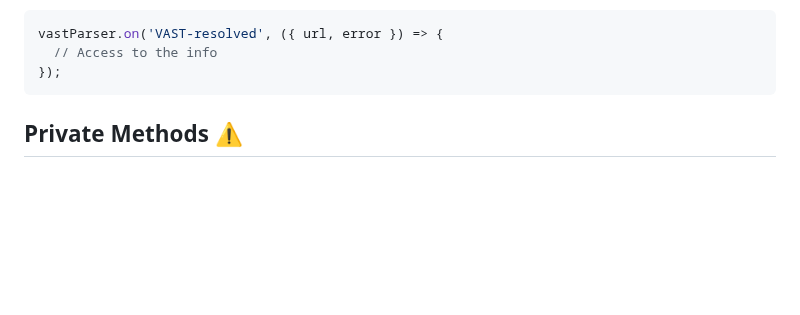
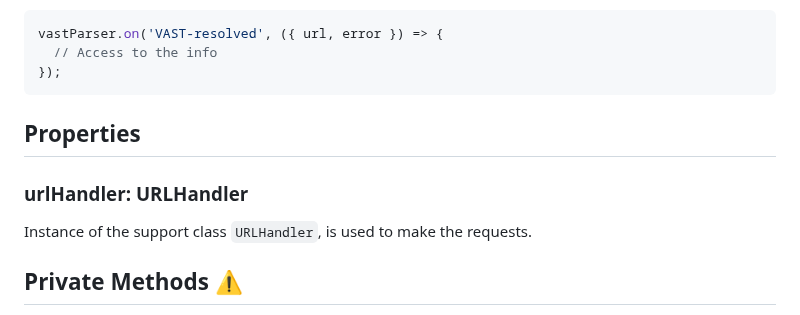
Before and after one commit to dailymotion/vast-client-js, a Markdown page: docs/api/fetcher.md, the part around the change. Drawn GitHub-style; blank space fills up the shorter version.

````diff
--- a/docs/fetcher.md
+++ b/docs/api/fetcher.md
@@ -55,6 +55,13 @@ vastParser.on('VAST-resolved', ({ url, error }) => {
   // Access to the info
 });
 ```
+## Properties <a name="properties"></a>
+
+### urlHandler: URLHandler
+
+Instance of the support class `URLHandler`, is used to make the requests.
+
+
 ## Private Methods :warning:<a name="private-methods"></a>
 
 These methods documentation is provided in order to make the parser internal logic clearer. It should not be considered as part of the class public API.
````
Also changed, not shown: docs/api/vast-client.md (+3 -0 lines), docs/api/vast-parser.md (+3 -14 lines).
